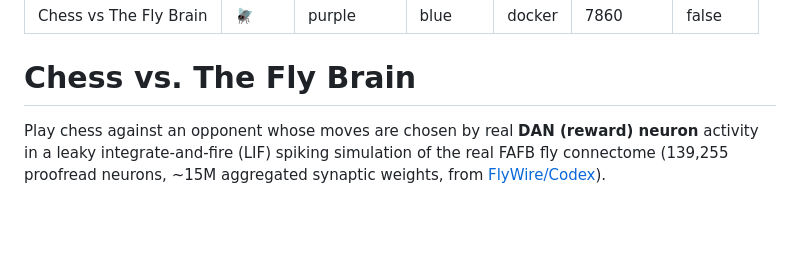
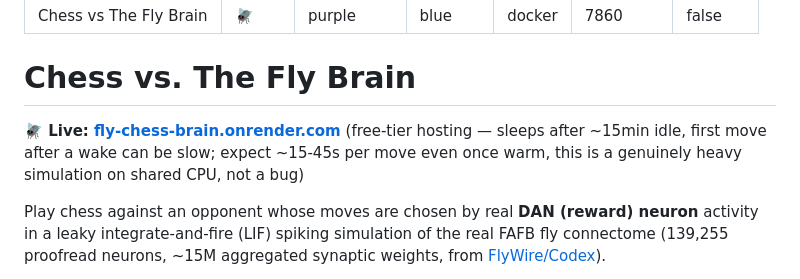
Before and after one commit to shuka0158/fly-chess-brain, a Markdown page: README.md, the part around the change. Drawn GitHub-style; blank space fills up the shorter version.

Commit message:
Add live demo link to README
Co-Authored-By: Claude Sonnet 5 <noreply@anthropic.com>
Claude-Session: https://claude.ai/code/session_01BgHHkKqutgzup3BMd2GELc

```diff
--- a/README.md
+++ b/README.md
@@ -9,6 +9,11 @@ pinned: false
 ---
 
 # Chess vs. The Fly Brain
+
+**🪰 Live: [fly-chess-brain.onrender.com](https://fly-chess-brain.onrender.com)**
+(free-tier hosting — sleeps after ~15min idle, first move after a wake can be
+slow; expect ~15-45s per move even once warm, this is a genuinely heavy
+simulation on shared CPU, not a bug)
 
 Play chess against an opponent whose moves are chosen by real **DAN (reward)
 neuron** activity in a leaky integrate-and-fire (LIF) spiking simulation of
```
